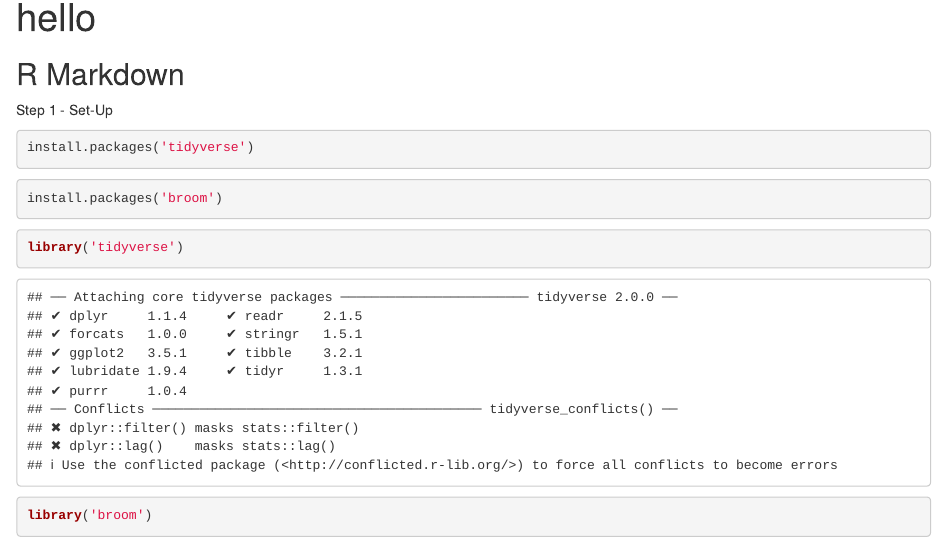
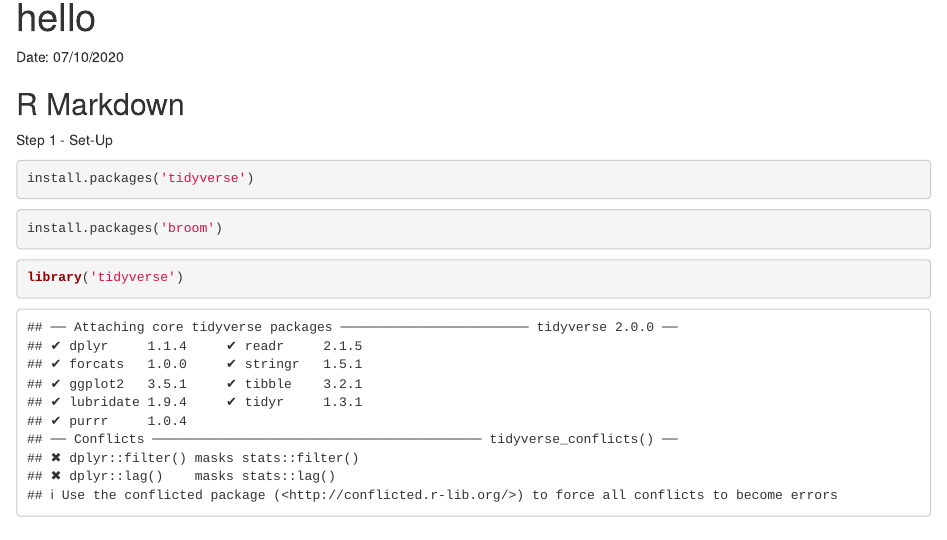
Before and after one commit to dilayercelik/Stats_UniNotes_R, an R Markdown document (Intermediate_Stat_Methods/Practical_1/Practical_1.Rmd): the page in a window 1100 px wide, from its top. Rendered offline with R 4.5, knitr and Pandoc, with nearby package versions.

Commit message:
Add date

````diff
--- a/Intermediate_Stat_Methods/Practical_1/Practical_1.Rmd
+++ b/Intermediate_Stat_Methods/Practical_1/Practical_1.Rmd
@@ -6,6 +6,8 @@ output: html_document
 ```{r setup, include=FALSE}
 knitr::opts_chunk$set(echo = TRUE)
 ```
+
+Date: 07/10/2020
 
 ## R Markdown
 
````
